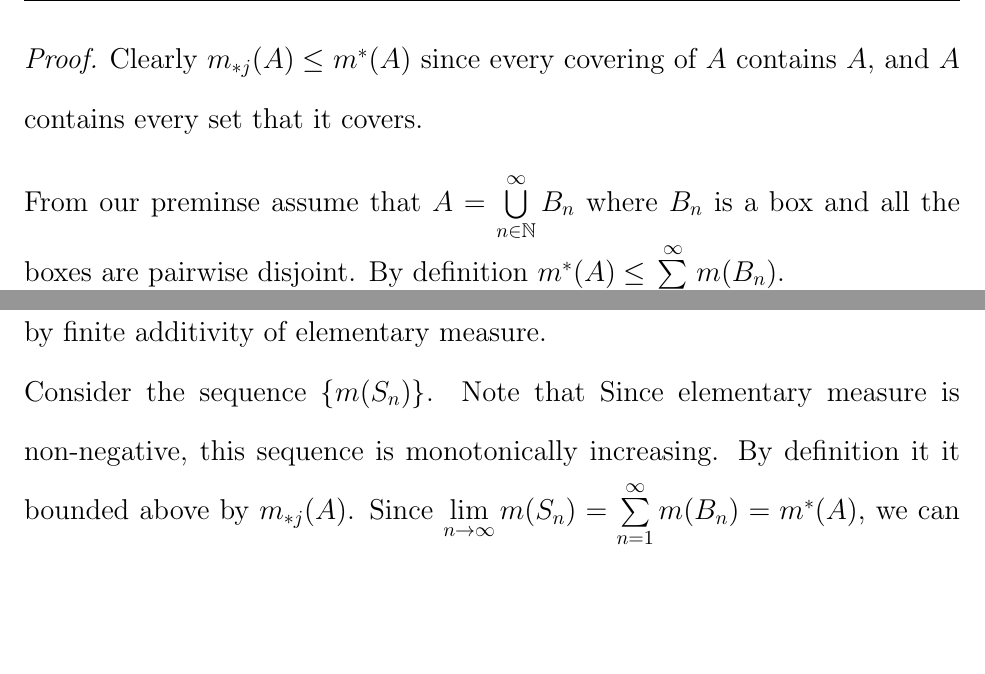
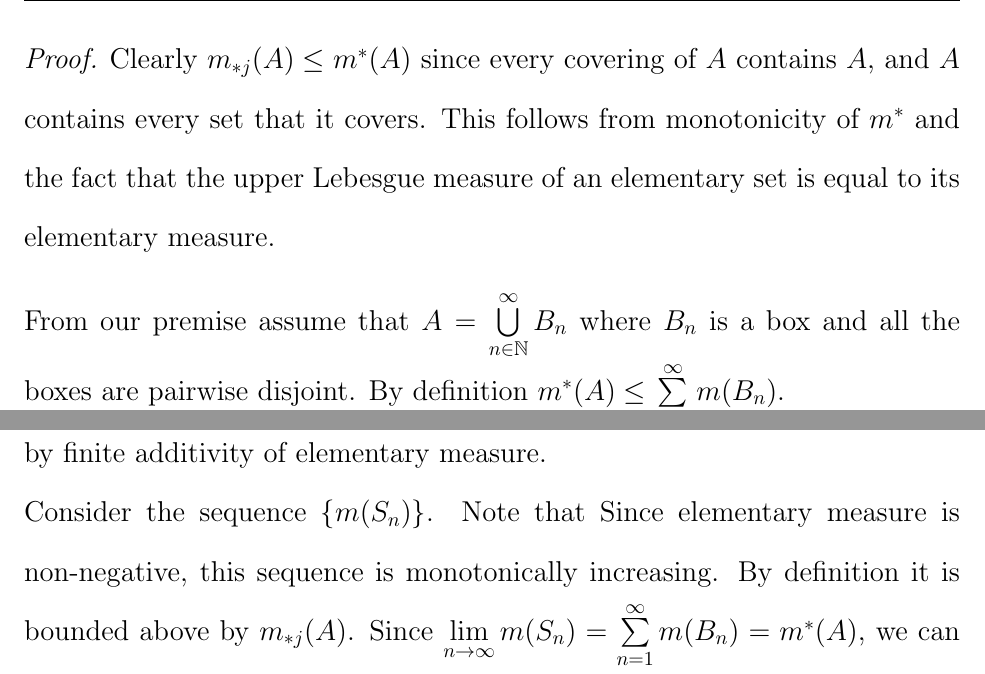
Before and after one commit to shawsa/2017_fall_m515, a LaTeX problem sheet (hw3.tex): two parts of page 5 of 5, joined at a grey line, cut so that both start at the same text, the shorter picture padded with empty space. Compiled offline with pdfLaTeX.

Commit message:
hw3 draft

```diff
--- a/hw3.tex
+++ b/hw3.tex
@@ -119,15 +119,15 @@
 
 \problem{6.1}Tao ex 1.2.5. Suppose $A$ is expressible as a countable union of pairwise almost disjoint boxes. Show that $m^*(A)=m_{*j}(A)$
 	\begin{proof}
-		Clearly $m_{*j}(A) \leq m^*(A)$ since every covering of $A$ contains $A$, and $A$ contains every set that it covers. \bigbreak
+		Clearly $m_{*j}(A) \leq m^*(A)$ since every covering of $A$ contains $A$, and $A$ contains every set that it covers. This follows from monotonicity of $m^*$ and the fact that the upper Lebesgue measure of an elementary set is equal to its elementary measure. \bigbreak
 
-		From our preminse assume that $A = \bigcup\limits_{n \in \mathbb{N}}^\infty B_n$ where $B_n$ is a box and all the boxes are pairwise disjoint. By definition $m^*(A) \leq \sum\limits_{n=1}^\infty m(B_n)$. \bigbreak
+		From our premise assume that $A = \bigcup\limits_{n \in \mathbb{N}}^\infty B_n$ where $B_n$ is a box and all the boxes are pairwise disjoint. By definition $m^*(A) \leq \sum\limits_{n=1}^\infty m(B_n)$. \bigbreak
 
 		Then define $S_n = \bigcup\limits_{n=1}^k B_n$ is an elementary set and $S_n \subseteq A$ for every $n$. Note that since these boxes are almost disjoint, the measures of their pairwise intersections is $0$, thus
 		$$m(S_n) = m\Big(\bigcup\limits_{n=1}^k B_n \Big) = \sum\limits_{n=1}^k m(B_n)$$
 		by finite additivity of elementary measure.
 
-		Consider the sequence $\{m(S_n)\}$. Note that Since elementary measure is non-negative, this sequence is monotonically increasing. By definition it it bounded above by  $m_{*j}(A)$. Since $\lim\limits_{n \to \infty} m(S_n) = \sum\limits_{n=1}^\infty m(B_n) = m^*(A)$, we can say that $m^*(A) \leq m_{*j}(A)$. \bigbreak
+		Consider the sequence $\{m(S_n)\}$. Note that Since elementary measure is non-negative, this sequence is monotonically increasing. By definition it is bounded above by  $m_{*j}(A)$. Since $\lim\limits_{n \to \infty} m(S_n) = \sum\limits_{n=1}^\infty m(B_n) = m^*(A)$, we can say that $m^*(A) \leq m_{*j}(A)$. \bigbreak
 
 		Thus $m^*(A)=m_{*j}(A)$.
 	\end{proof}
```
